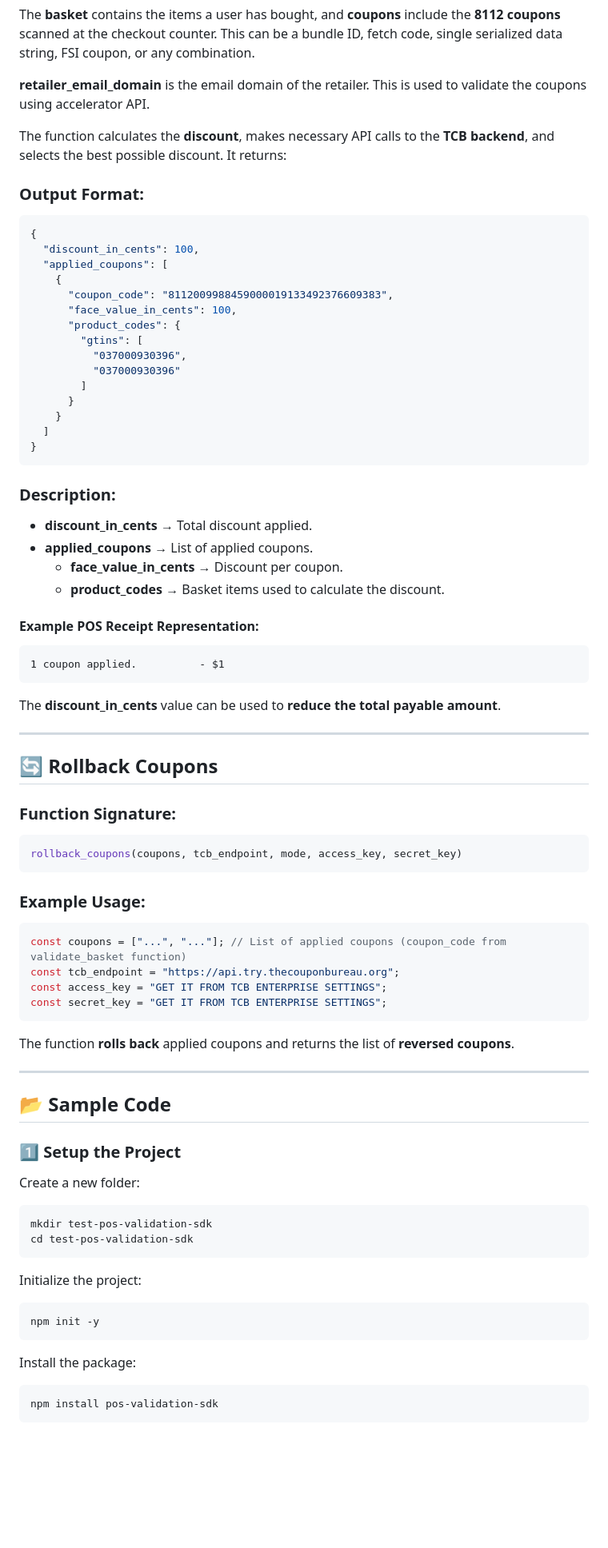
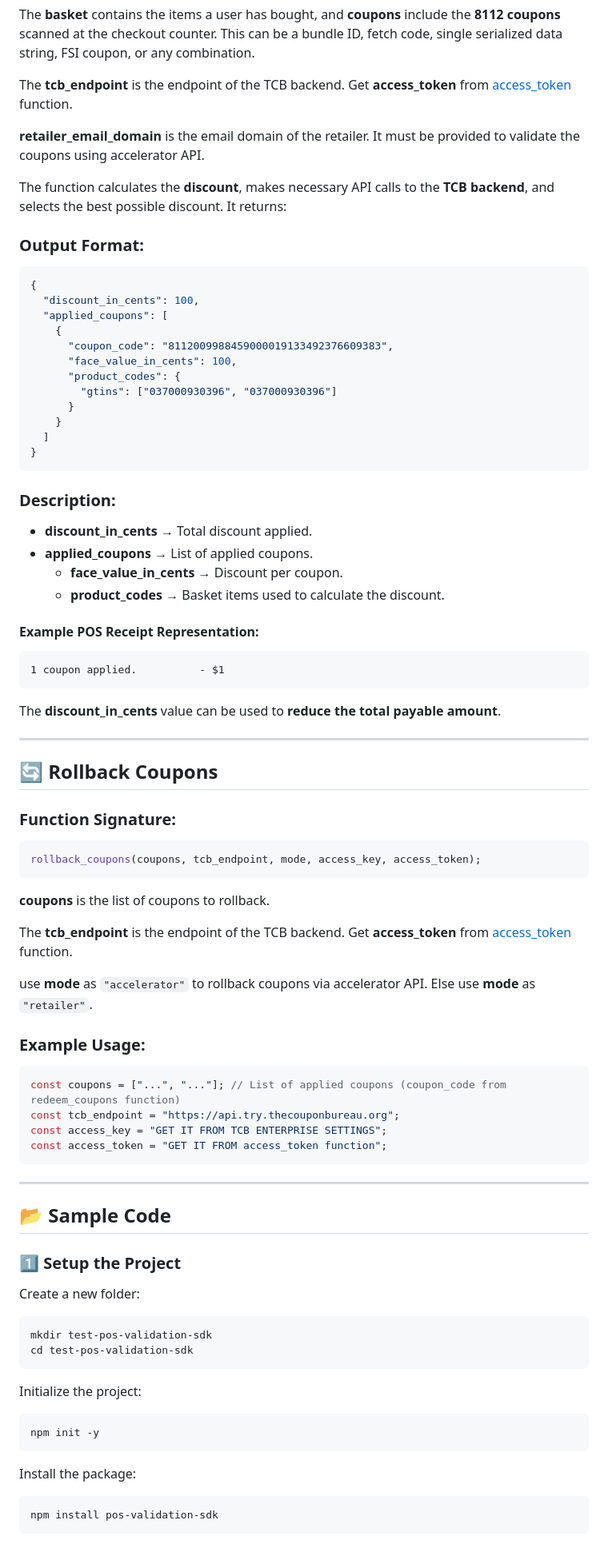
Before and after one commit to TheCouponBureau-org/8112-validation-node, a Markdown page: README.md, the part around one of its changes. Shown at 80% size. GitHub-like rendering; blank space fills up the shorter version.

````diff
--- a/README.md
+++ b/README.md
@@ -43,11 +84,14 @@ validate_basket(input, tcb_endpoint, access_key, secret_key, retailer_email_doma
 
 The **basket** contains the items a user has bought, and **coupons** include the **8112 coupons** scanned at the checkout counter. This can be a bundle ID, fetch code, single serialized data string, FSI coupon, or any combination.
 
-**retailer_email_domain** is the email domain of the retailer. This is used to validate the coupons using accelerator API.
+The **tcb_endpoint** is the endpoint of the TCB backend. Get **access_token** from [access_token](#access_token) function.
+
+**retailer_email_domain** is the email domain of the retailer. It must be provided to validate the coupons using accelerator API.
 
 The function calculates the **discount**, makes necessary API calls to the **TCB backend**, and selects the best possible discount. It returns:
 
 ### **Output Format:**
+
 ```json
 {
   "discount_in_cents": 100,
@@ -56,10 +100,7 @@ The function calculates the **discount**, makes necessary API calls to the **TCB
       "coupon_code": "8112009988459000019133492376609383",
       "face_value_in_cents": 100,
       "product_codes": {
-        "gtins": [
-          "037000930396",
-          "037000930396"
-        ]
+        "gtins": ["037000930396", "037000930396"]
       }
     }
   ]
@@ -67,15 +108,18 @@ The function calculates the **discount**, makes necessary API calls to the **TCB
 ```
 
 ### **Description:**
+
 - **discount_in_cents** → Total discount applied.
 - **applied_coupons** → List of applied coupons.
   - **face_value_in_cents** → Discount per coupon.
   - **product_codes** → Basket items used to calculate the discount.
 
 #### **Example POS Receipt Representation:**
+
 ```
 1 coupon applied.          - $1
 ```
+
 The **discount_in_cents** value can be used to **reduce the total payable amount**.
 
 ---
@@ -83,37 +127,47 @@ The **discount_in_cents** value can be used to **reduce the total payable amount
 ## 🔄 Rollback Coupons
 
 ### **Function Signature:**
+
 ```js
-rollback_coupons(coupons, tcb_endpoint, mode, access_key, secret_key)
+rollback_coupons(coupons, tcb_endpoint, mode, access_key, access_token);
 ```
 
+**coupons** is the list of coupons to rollback.
+
+The **tcb_endpoint** is the endpoint of the TCB backend. Get **access_token** from [access_token](#access_token) function.
+
+use **mode** as `"accelerator"` to rollback coupons via accelerator API. Else use **mode** as `"retailer"`.
+
 ### **Example Usage:**
+
 ```js
-const coupons = ["...", "..."]; // List of applied coupons (coupon_code from validate_basket function)
+const coupons = ["...", "..."]; // List of applied coupons (coupon_code from redeem_coupons function)
 const tcb_endpoint = "https://api.try.thecouponbureau.org";
 const access_key = "GET IT FROM TCB ENTERPRISE SETTINGS";
-const secret_key = "GET IT FROM TCB ENTERPRISE SETTINGS";
+const access_token = "GET IT FROM access_token function";
 ```
-
-The function **rolls back** applied coupons and returns the list of **reversed coupons**.
 
 ---
 
 ## 📂 Sample Code
 
 ### **1️⃣ Setup the Project**
+
 Create a new folder:
+
 ```sh
 mkdir test-pos-validation-sdk
 cd test-pos-validation-sdk
 ```
 
 Initialize the project:
+
 ```sh
 npm init -y
 ```
 
 Install the package:
+
 ```sh
 npm install pos-validation-sdk
 ```
````
Also changed, not shown: other parts of README.md (+82 -34 lines).
